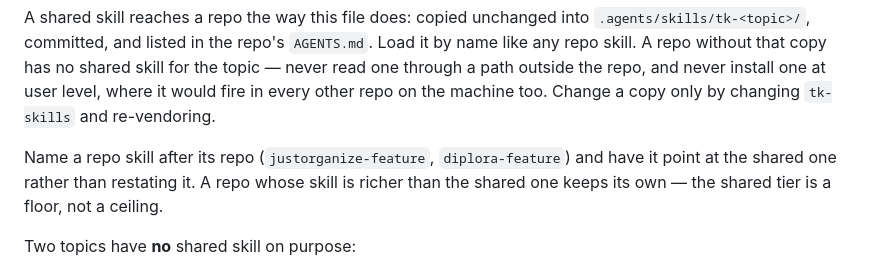
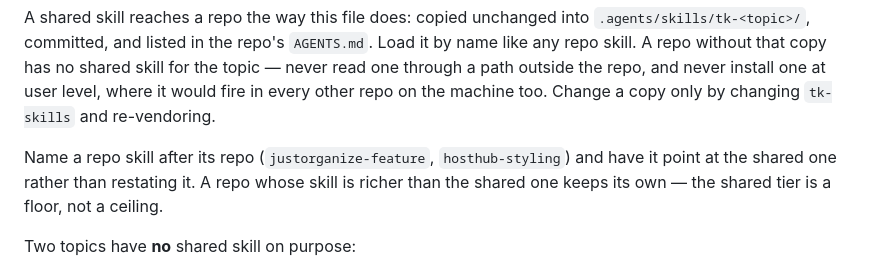
Before and after one commit to Taco55/hosthub, a Markdown page: AGENTS_CORE.md, the part around the change. Rendered like a GitHub page.

Commit message:
Re-vendor AGENTS_CORE.md: name a repo skill example that does point at the shared one

```diff
--- a/AGENTS_CORE.md
+++ b/AGENTS_CORE.md
@@ -41,7 +41,7 @@ topic — never read one through a path outside the repo, and never install one
 level, where it would fire in every other repo on the machine too. Change a copy only
 by changing `tk-skills` and re-vendoring.
 
-Name a repo skill after its repo (`justorganize-feature`, `diplora-feature`) and have it
+Name a repo skill after its repo (`justorganize-feature`, `hosthub-styling`) and have it
 point at the shared one rather than restating it. A repo whose skill is richer than the
 shared one keeps its own — the shared tier is a floor, not a ceiling.
 
```
